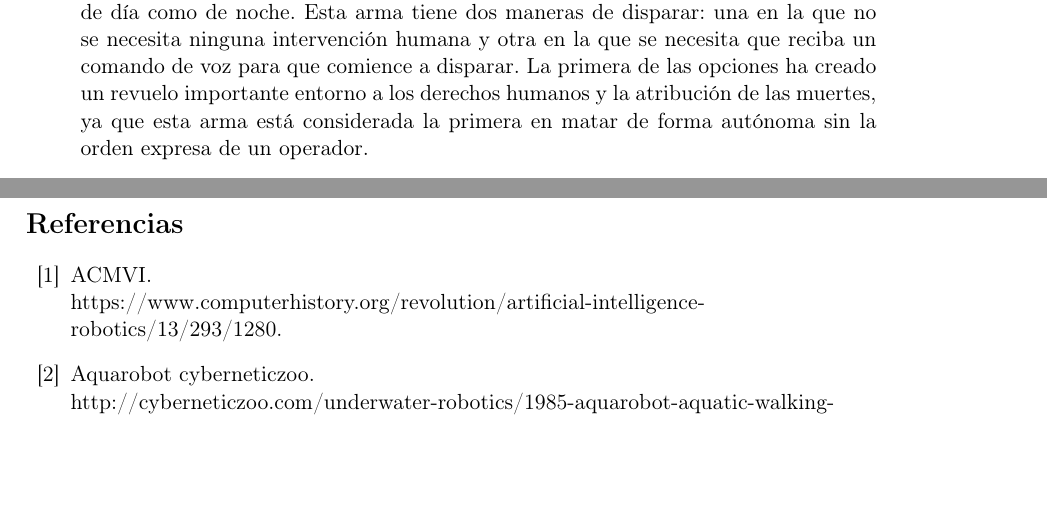
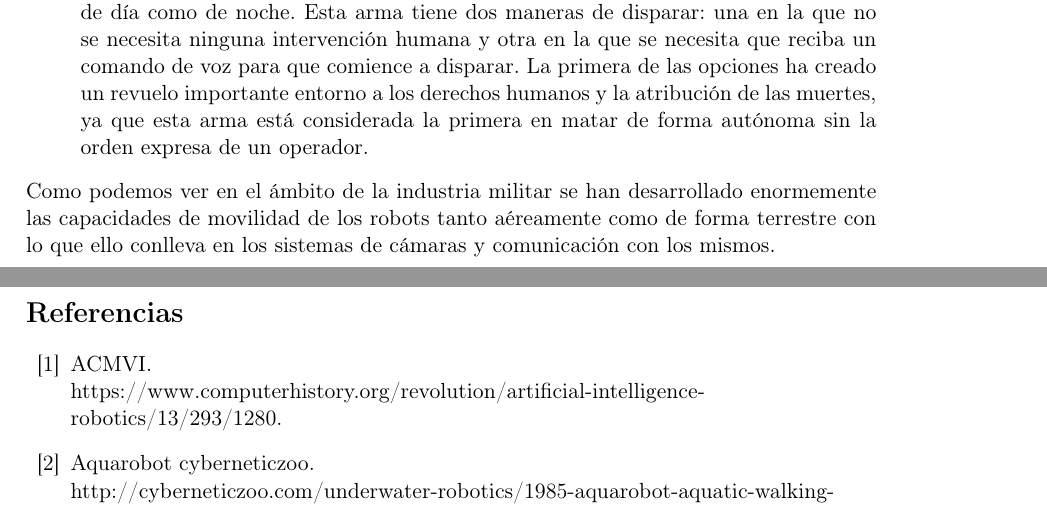
Before and after one commit to nacheteam/Historia-Robotica, a LaTeX paper (Historia de la Robótica.tex, which reads EtapaModerna/estado_del_arte.tex): two parts of pages 27 and 28 of 30, joined at a grey line, cut so that both start at the same text, the shorter picture padded with empty space. Compiled offline with pdfLaTeX.

Commit message:
Fin de la parte militar

```diff
--- a/EtapaModerna/estado_del_arte.tex
+++ b/EtapaModerna/estado_del_arte.tex
@@ -41,3 +41,5 @@ Actualmente hay muchos robos en desarrollo que serán importantes en un futuro e
   \item TALON: El TALON es un robot terrestre no tripulado usado en la guerra de Bosnia con la intención de reducir las amenazas por explosivos a las tropas que se desplazan de forma terrestre. El robot está diseñado de forma modular, de esta manera cada país puede adaptarlo mediante la incorporación o retirada de sensores del mismo. El robot está pensado para poder desplazar los elementos de su entorno con la intención de despejar el camino e investigarlo. Para ello tiene una capacidad de carga de 45 kilogramos, una capacidad de tomar 77.11 kilogramos con su pinza, remolcar 340 kilogramos y la capacidad de levantar hasta 9 kilogramos con su brazo. El robot incorpora micrófonos para escuchar su entorno y altavoces para que sirva de elemento de comunicación de ser necesario. Adicionalmente TALON puede incorporar sensores de detección de gases, químicos, radiacción, temperatura, GPS y brújula. Si se requiere que el mismo tenga una mayor fuerza y capacidad de carga con su brazo se le puede añadir un eje de rotación mejor que ayudaría a llevar por ejemplo armas de largo alcance. En el terreno de la desactivación de explosivos también pueden incorporarse al mismo sensores de rayos X, una escopeta, herramientas de corte de cables, etc. El robot es operado mendiante un portátil y joysticks que controlan tanto el movimiento como el brazo y los elementos añadidos al mismo. PAra ello el robot incorpora baterías recargables y un paquete de baterías extra no recargables para casos de emergencia. Además la comunicación se realiza mediante un sistema de cámaras rotatorias, cámaras térmicas y micrófonos de forma que el operador tenga una información muy detallada de lo que rodea al TALON.
   \item SGR-A1: Este robot es una ametralladora automática pensada para disparar sin la necesidad de un humano. Este tipo de ametralladoras están pensadas para la defensa continua de una zona conflictiva, actualmente este modelo está siendo empleado en la zona desmilitarizada que une Corea del Norte y Corea del Sur (una de las fronteras más conflictivas del mundo). El proyecto está clasificado por su reciente creación, con lo que no tenemos información muy precisa de su funcionamiento. Lo que si sabemos es que funciona mediante cámaras infrarrojos, cámaras térmicas y cámaras normales para detectar figuras humanas como posibles blancos, la distancia que hay hasta ellas y las posibles coberturas que tiene la misma. Además está pensada para operar tanto de día como de noche. Esta arma tiene dos maneras de disparar: una en la que no se necesita ninguna intervención humana y otra en la que se necesita que reciba un comando de voz para que comience a disparar. La primera de las opciones ha creado un revuelo importante entorno a los derechos humanos y la atribución de las muertes, ya que esta arma está considerada la primera en matar de forma autónoma sin la orden expresa de un operador.
 \end{enumerate}
+
+Como podemos ver en el ámbito de la industria militar se han desarrollado enormemente las capacidades de movilidad de los robots tanto aéreamente como de forma terrestre con lo que ello conlleva en los sistemas de cámaras y comunicación con los mismos.
```
Also changed, not shown: Historia de la Robótica.pdf.
